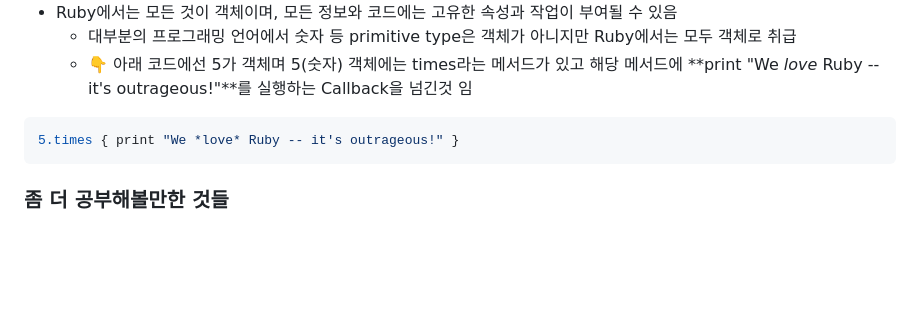
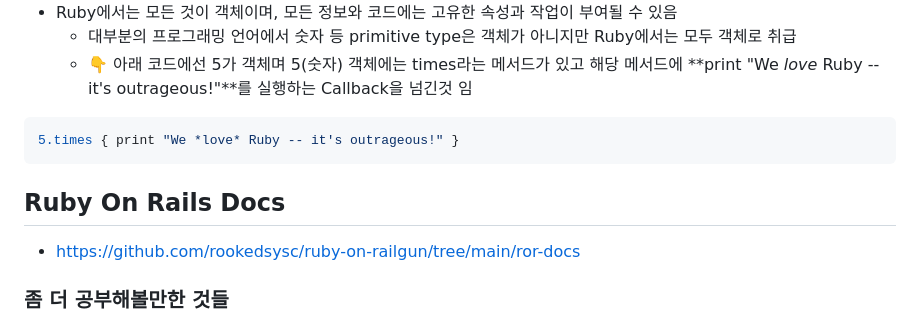
Before and after one commit to rookedsysc/ruby-on-railgun, a Markdown page: README.md, the part around the change. Drawn GitHub-style; blank space fills up the shorter version.

Commit message:
docs: RoR docs 경로 추가

````diff
--- a/README.md
+++ b/README.md
@@ -9,6 +9,10 @@
 ```ruby filename="" showLineNumbers copy
 5.times { print "We *love* Ruby -- it's outrageous!" }
 ```
+
+## Ruby On Rails Docs
+
+- https://github.com/rookedsysc/ruby-on-railgun/tree/main/ror-docs
 
 ### 좀 더 공부해볼만한 것들
 
````
